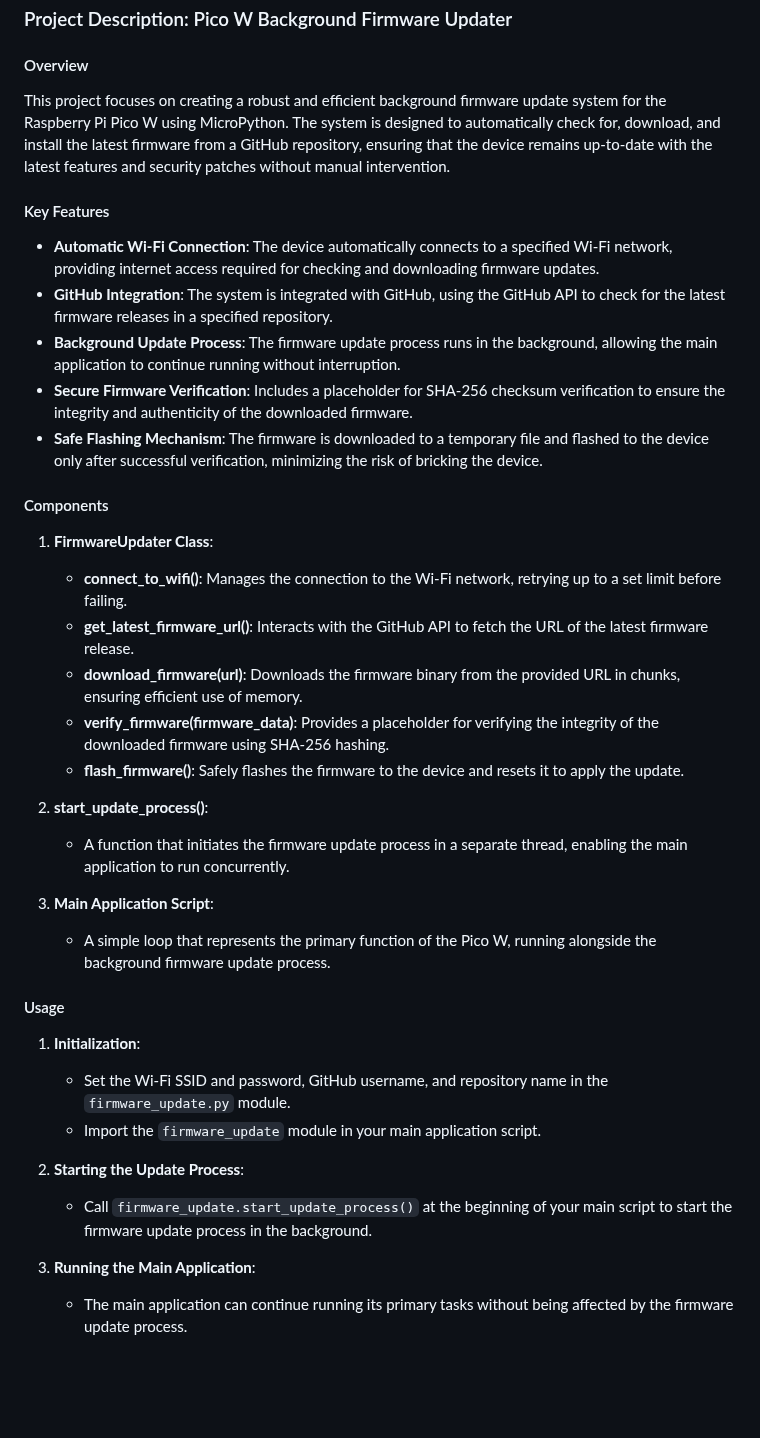
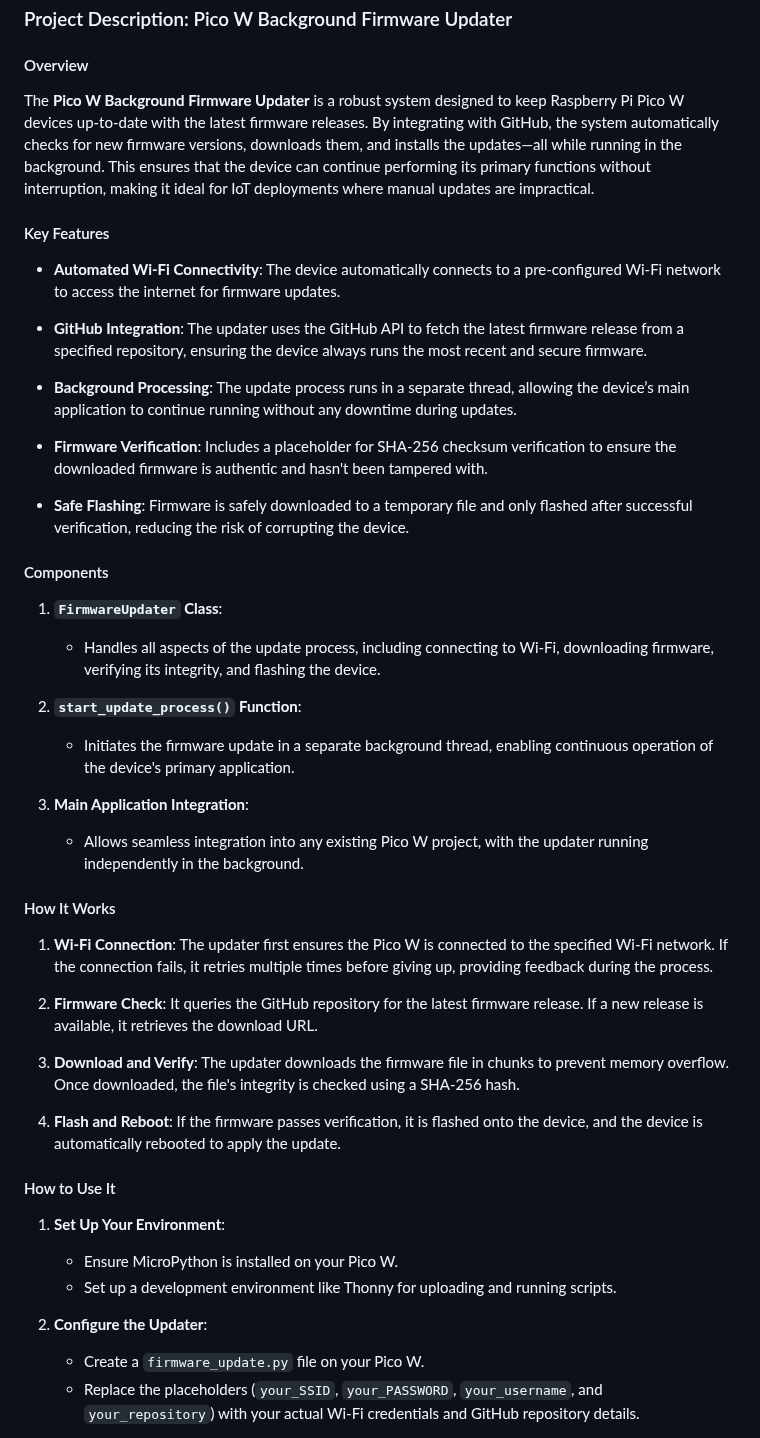
Before and after one commit to dr-cannabotics/canna_control, a Markdown page: autoupdater/README.md, the part around one of its changes. Drawn GitHub-style; blank space fills up the shorter version.

```diff
--- a/autoupdater/README.md
+++ b/autoupdater/README.md
@@ -1,37 +1,48 @@
 ### Project Description: Pico W Background Firmware Updater
 
 #### Overview
-This project focuses on creating a robust and efficient background firmware update system for the Raspberry Pi Pico W using MicroPython. The system is designed to automatically check for, download, and install the latest firmware from a GitHub repository, ensuring that the device remains up-to-date with the latest features and security patches without manual intervention.
+The **Pico W Background Firmware Updater** is a robust system designed to keep Raspberry Pi Pico W devices up-to-date with the latest firmware releases. By integrating with GitHub, the system automatically checks for new firmware versions, downloads them, and installs the updates—all while running in the background. This ensures that the device can continue performing its primary functions without interruption, making it ideal for IoT deployments where manual updates are impractical.
 
 #### Key Features
-- **Automatic Wi-Fi Connection**: The device automatically connects to a specified Wi-Fi network, providing internet access required for checking and downloading firmware updates.
-- **GitHub Integration**: The system is integrated with GitHub, using the GitHub API to check for the latest firmware releases in a specified repository.
-- **Background Update Process**: The firmware update process runs in the background, allowing the main application to continue running without interruption.
-- **Secure Firmware Verification**: Includes a placeholder for SHA-256 checksum verification to ensure the integrity and authenticity of the downloaded firmware.
-- **Safe Flashing Mechanism**: The firmware is downloaded to a temporary file and flashed to the device only after successful verification, minimizing the risk of bricking the device.
+
+- **Automated Wi-Fi Connectivity**: The device automatically connects to a pre-configured Wi-Fi network to access the internet for firmware updates.
+
+- **GitHub Integration**: The updater uses the GitHub API to fetch the latest firmware release from a specified repository, ensuring the device always runs the most recent and secure firmware.
+
+- **Background Processing**: The update process runs in a separate thread, allowing the device’s main application to continue running without any downtime during updates.
+
+- **Firmware Verification**: Includes a placeholder for SHA-256 checksum verification to ensure the downloaded firmware is authentic and hasn't been tampered with.
+
+- **Safe Flashing**: Firmware is safely downloaded to a temporary file and only flashed after successful verification, reducing the risk of corrupting the device.
 
 #### Components
 
-1. **FirmwareUpdater Class**:
-   - **connect_to_wifi()**: Manages the connection to the Wi-Fi network, retrying up to a set limit before failing.
-   - **get_latest_firmware_url()**: Interacts with the GitHub API to fetch the URL of the latest firmware release.
-   - **download_firmware(url)**: Downloads the firmware binary from the provided URL in chunks, ensuring efficient use of memory.
-   - **verify_firmware(firmware_data)**: Provides a placeholder for verifying the integrity of the downloaded firmware using SHA-256 hashing.
-   - **flash_firmware()**: Safely flashes the firmware to the device and resets it to apply the update.
+1. **`FirmwareUpdater` Class**:
+   - Handles all aspects of the update process, including connecting to Wi-Fi, downloading firmware, verifying its integrity, and flashing the device.
 
-2. **start_update_process()**:
-   - A function that initiates the firmware update process in a separate thread, enabling the main application to run concurrently.
+2. **`start_update_process()` Function**:
+   - Initiates the firmware update in a separate background thread, enabling continuous operation of the device's primary application.
 
-3. **Main Application Script**:
-   - A simple loop that represents the primary function of the Pico W, running alongside the background firmware update process.
+3. **Main Application Integration**:
+   - Allows seamless integration into any existing Pico W project, with the updater running independently in the background.
 
-#### Usage
-1. **Initialization**:
-   - Set the Wi-Fi SSID and password, GitHub username, and repository name in the `firmware_update.py` module.
-   - Import the `firmware_update` module in your main application script.
+#### How It Works
 
-2. **Starting the Update Process**:
-   - Call `firmware_update.start_update_process()` at the beginning of your main script to start the firmware update process in the background.
+1. **Wi-Fi Connection**: The updater first ensures the Pico W is connected to the specified Wi-Fi network. If the connection fails, it retries multiple times before giving up, providing feedback during the process.
 
-3. **Running the Main Application**:
-   - The main application can continue running its primary tasks without being affected by the firmware update process.
+2. **Firmware Check**: It queries the GitHub repository for the latest firmware release. If a new release is available, it retrieves the download URL.
+
+3. **Download and Verify**: The updater downloads the firmware file in chunks to prevent memory overflow. Once downloaded, the file's integrity is checked using a SHA-256 hash.
+
+4. **Flash and Reboot**: If the firmware passes verification, it is flashed onto the device, and the device is automatically rebooted to apply the update.
+
+#### How to Use It
+
+1. **Set Up Your Environment**:
+   - Ensure MicroPython is installed on your Pico W.
+   - Set up a development environment like Thonny for uploading and running scripts.
+
+2. **Configure the Updater**:
+   - Create a `firmware_update.py` file on your Pico W.
+   - Replace the placeholders (`your_SSID`, `your_PASSWORD`, `your_username`, and `your_repository`) with your actual Wi-Fi credentials and GitHub repository details.
+
```
Also changed, not shown: other parts of autoupdater/README.md (+33 -8 lines).
